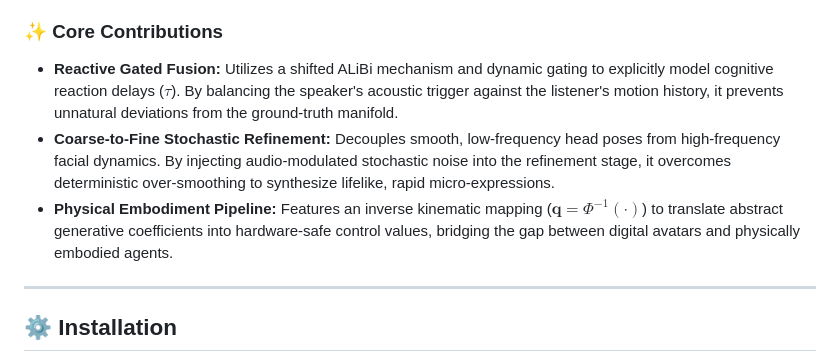
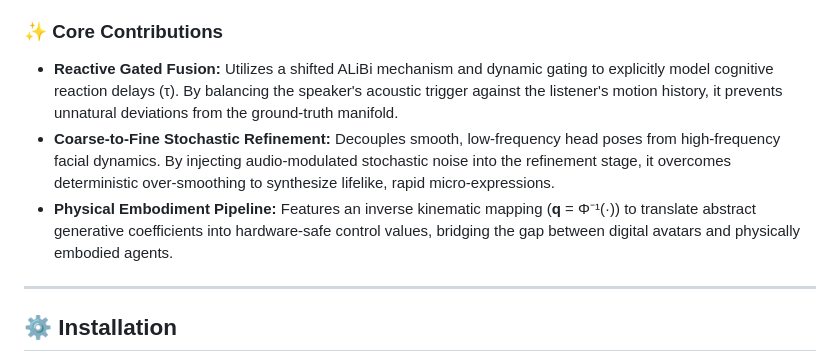
Before and after one commit to lipzh5/REALM, a Markdown page: README.md, the part around the change. Rendered like a GitHub page.

Commit message:
REALM code and website submission

```diff
--- a/README.md
+++ b/README.md
@@ -15,9 +15,9 @@ This is the official PyTorch implementation for **REALM** (Reactive Embodied Aud
 **REALM** is a coarse-to-fine generative framework that synthesizes lifelike, reactive listener motions driven purely by speaker audio. Unlike existing methods that treat listening as an active generation task—which often results in unnatural deviation and expression over-smoothing—REALM explicitly models natural cognitive delays, enforces realistic quiescent states, and disentangles smooth head trajectories from rapid facial micro-expressions. We validate our approach by successfully deploying these synthesized motions directly onto the **Ameca humanoid robot**.
 
 ### ✨ Core Contributions
-* **Reactive Gated Fusion:** Utilizes a shifted ALiBi mechanism and dynamic gating to explicitly model cognitive reaction delays ($\tau$). By balancing the speaker's acoustic trigger against the listener's motion history, it prevents unnatural deviations from the ground-truth manifold.
+* **Reactive Gated Fusion:** Utilizes a shifted ALiBi mechanism and dynamic gating to explicitly model cognitive reaction delays (τ). By balancing the speaker's acoustic trigger against the listener's motion history, it prevents unnatural deviations from the ground-truth manifold.
 * **Coarse-to-Fine Stochastic Refinement:** Decouples smooth, low-frequency head poses from high-frequency facial dynamics. By injecting audio-modulated stochastic noise into the refinement stage, it overcomes deterministic over-smoothing to synthesize lifelike, rapid micro-expressions.
-* **Physical Embodiment Pipeline:** Features an inverse kinematic mapping ($\mathbf{q} = \Phi^{-1}(\cdot)$) to translate abstract generative coefficients into hardware-safe control values, bridging the gap between digital avatars and physically embodied agents.
+* **Physical Embodiment Pipeline:** Features an inverse kinematic mapping (**q** = Φ⁻¹(·)) to translate abstract generative coefficients into hardware-safe control values, bridging the gap between digital avatars and physically embodied agents.
 
 ---
 
```
